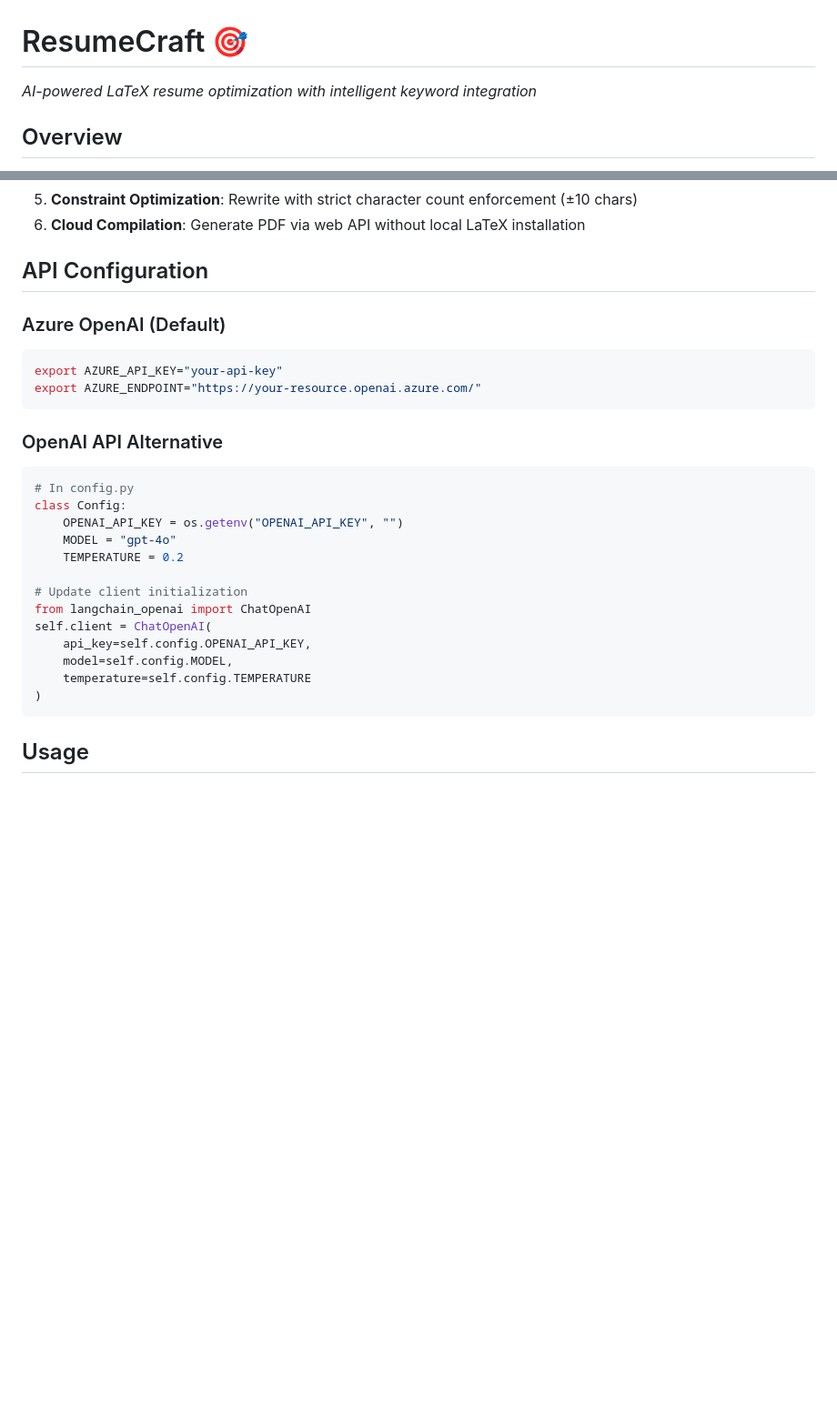
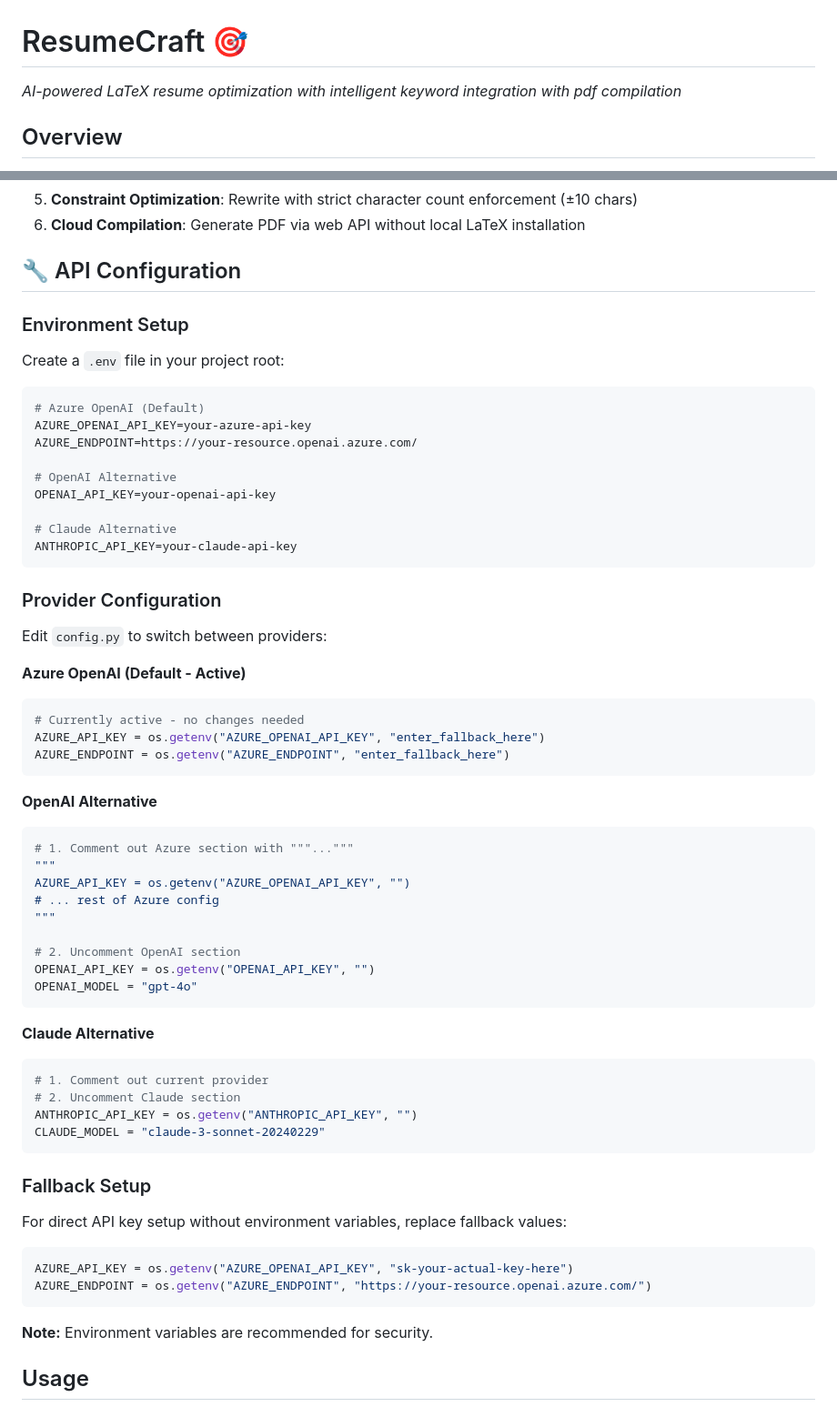
Before and after one commit to PranavMishra17/ResumeCraft-Latex-resume-optimizer, a Markdown page: readme.md, 2 parts joined by grey strips. Shown at 91% size. Rendered like a GitHub page; blank space fills up the shorter version.

Commit message:
updated api config

````diff
--- a/readme.md
+++ b/readme.md
@@ -1,6 +1,6 @@
 # ResumeCraft 🎯
 
-*AI-powered LaTeX resume optimization with intelligent keyword integration*
+*AI-powered LaTeX resume optimization with intelligent keyword integration with pdf compilation*
 
 ## Overview
 
@@ -53,30 +53,66 @@ python resume_optimizer.py your_resume.tex job_description.txt --jd --strict
 5. **Constraint Optimization**: Rewrite with strict character count enforcement (±10 chars)
 6. **Cloud Compilation**: Generate PDF via web API without local LaTeX installation
 
-## API Configuration
+## 🔧 API Configuration
 
-### Azure OpenAI (Default)
+### Environment Setup
+
+Create a `.env` file in your project root:
+
 ```bash
-export AZURE_API_KEY="your-api-key"
-export AZURE_ENDPOINT="https://your-resource.openai.azure.com/"
+# Azure OpenAI (Default)
+AZURE_OPENAI_API_KEY=your-azure-api-key
+AZURE_ENDPOINT=https://your-resource.openai.azure.com/
+
+# OpenAI Alternative
+OPENAI_API_KEY=your-openai-api-key
+
+# Claude Alternative
+ANTHROPIC_API_KEY=your-claude-api-key
 ```
 
-### OpenAI API Alternative
+### Provider Configuration
+
+Edit `config.py` to switch between providers:
+
+**Azure OpenAI (Default - Active)**
 ```python
-# In config.py
-class Config:
-    OPENAI_API_KEY = os.getenv("OPENAI_API_KEY", "")
-    MODEL = "gpt-4o"
-    TEMPERATURE = 0.2
+# Currently active - no changes needed
+AZURE_API_KEY = os.getenv("AZURE_OPENAI_API_KEY", "enter_fallback_here")
+AZURE_ENDPOINT = os.getenv("AZURE_ENDPOINT", "enter_fallback_here")
+```
 
-# Update client initialization
-from langchain_openai import ChatOpenAI
-self.client = ChatOpenAI(
-    api_key=self.config.OPENAI_API_KEY,
-    model=self.config.MODEL,
-    temperature=self.config.TEMPERATURE
-)
+**OpenAI Alternative**
+```python
+# 1. Comment out Azure section with """..."""
+"""
+AZURE_API_KEY = os.getenv("AZURE_OPENAI_API_KEY", "")
+# ... rest of Azure config
+"""
+
+# 2. Uncomment OpenAI section
+OPENAI_API_KEY = os.getenv("OPENAI_API_KEY", "")
+OPENAI_MODEL = "gpt-4o"
 ```
+
+**Claude Alternative**
+```python
+# 1. Comment out current provider
+# 2. Uncomment Claude section
+ANTHROPIC_API_KEY = os.getenv("ANTHROPIC_API_KEY", "")
+CLAUDE_MODEL = "claude-3-sonnet-20240229"
+```
+
+### Fallback Setup
+
+For direct API key setup without environment variables, replace fallback values:
+
+```python
+AZURE_API_KEY = os.getenv("AZURE_OPENAI_API_KEY", "sk-your-actual-key-here")
+AZURE_ENDPOINT = os.getenv("AZURE_ENDPOINT", "https://your-resource.openai.azure.com/")
+```
+
+**Note:** Environment variables are recommended for security.
 
 ## Usage
 
````
